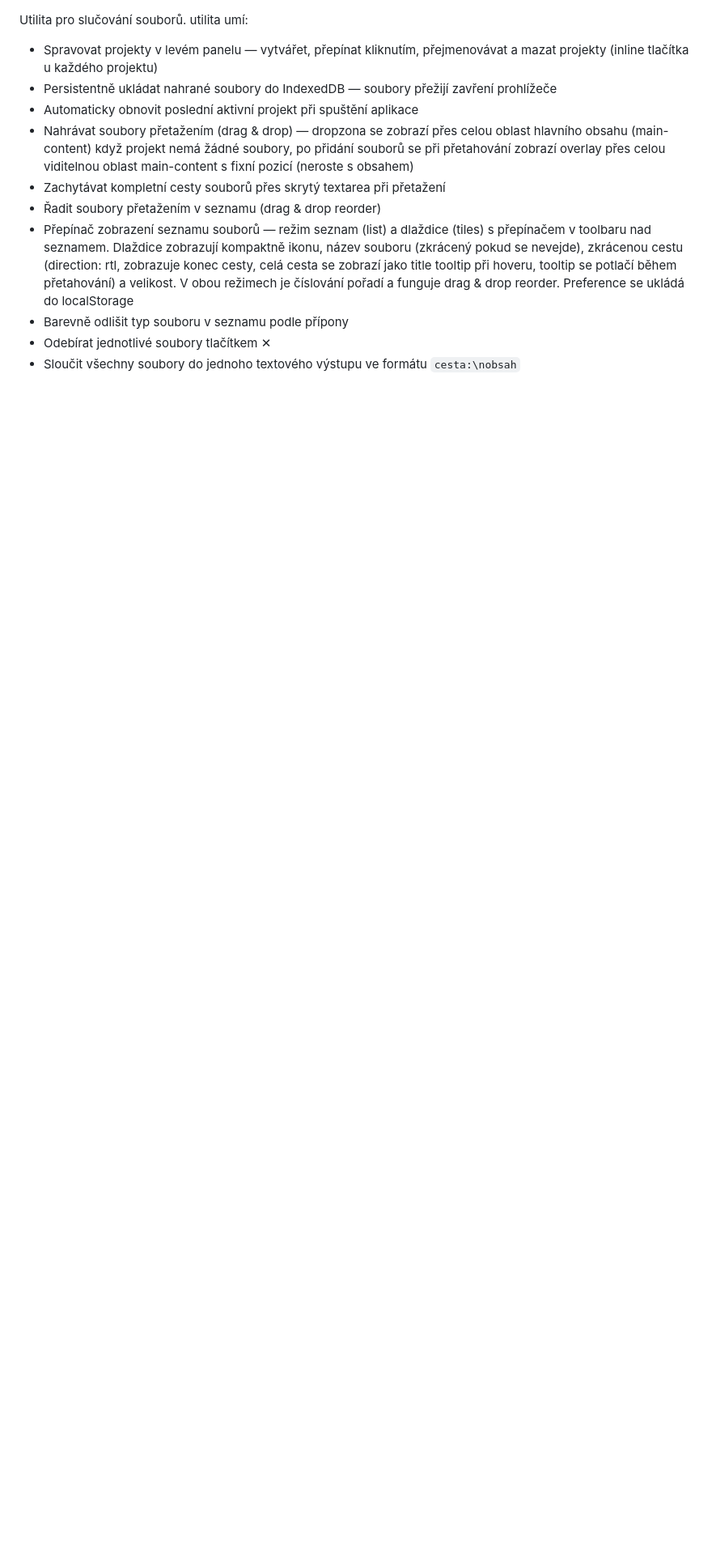
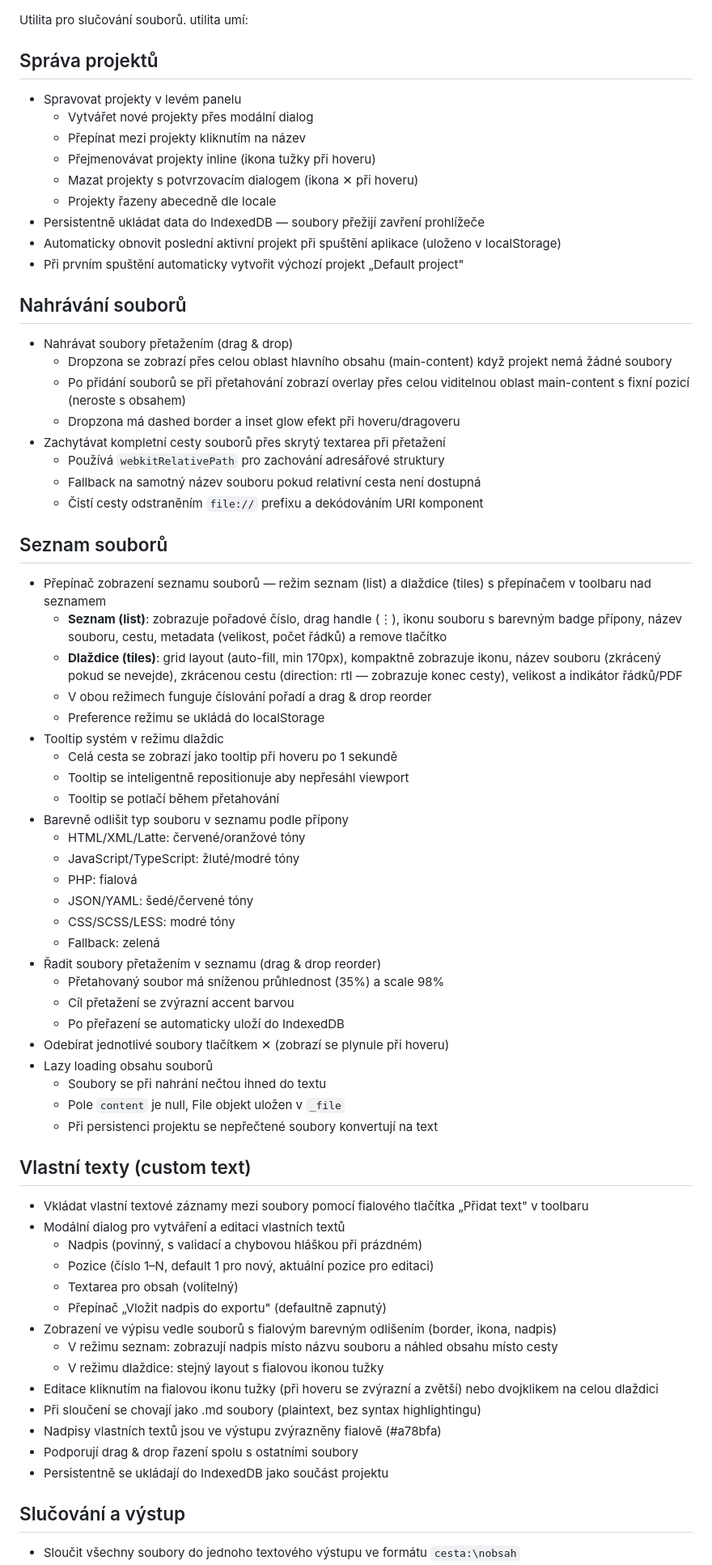
Before and after one commit to MichiHory/StitchDeck, a Markdown page: about.md, the part around one of its changes. Shown at 81% size. Drawn GitHub-style; blank space fills up the shorter version.

Commit message:
upadted about.md

```diff
--- a/about.md
+++ b/about.md
@@ -1,12 +1,73 @@
 Utilita pro slučování souborů. utilita umí:
 
-* Spravovat projekty v levém panelu — vytvářet, přepínat kliknutím, přejmenovávat a mazat projekty (inline tlačítka u každého projektu)
-* Persistentně ukládat nahrané soubory do IndexedDB — soubory přežijí zavření prohlížeče
-* Automaticky obnovit poslední aktivní projekt při spuštění aplikace
-* Nahrávat soubory přetažením (drag & drop) — dropzona se zobrazí přes celou oblast hlavního obsahu (main-content) když projekt nemá žádné soubory, po přidání souborů se při přetahování zobrazí overlay přes celou viditelnou oblast main-content s fixní pozicí (neroste s obsahem)
+## Správa projektů
+
+* Spravovat projekty v levém panelu
+  - Vytvářet nové projekty přes modální dialog
+  - Přepínat mezi projekty kliknutím na název
+  - Přejmenovávat projekty inline (ikona tužky při hoveru)
+  - Mazat projekty s potvrzovacím dialogem (ikona ✕ při hoveru)
+  - Projekty řazeny abecedně dle locale
+* Persistentně ukládat data do IndexedDB — soubory přežijí zavření prohlížeče
+* Automaticky obnovit poslední aktivní projekt při spuštění aplikace (uloženo v localStorage)
+* Při prvním spuštění automaticky vytvořit výchozí projekt „Default project"
+
+## Nahrávání souborů
+
+* Nahrávat soubory přetažením (drag & drop)
+  - Dropzona se zobrazí přes celou oblast hlavního obsahu (main-content) když projekt nemá žádné soubory
+  - Po přidání souborů se při přetahování zobrazí overlay přes celou viditelnou oblast main-content s fixní pozicí (neroste s obsahem)
+  - Dropzona má dashed border a inset glow efekt při hoveru/dragoveru
 * Zachytávat kompletní cesty souborů přes skrytý textarea při přetažení
+  - Používá `webkitRelativePath` pro zachování adresářové struktury
+  - Fallback na samotný název souboru pokud relativní cesta není dostupná
+  - Čistí cesty odstraněním `file://` prefixu a dekódováním URI komponent
+
+## Seznam souborů
+
+* Přepínač zobrazení seznamu souborů — režim seznam (list) a dlaždice (tiles) s přepínačem v toolbaru nad seznamem
+  - **Seznam (list)**: zobrazuje pořadové číslo, drag handle (⋮), ikonu souboru s barevným badge přípony, název souboru, cestu, metadata (velikost, počet řádků) a remove tlačítko
+  - **Dlaždice (tiles)**: grid layout (auto-fill, min 170px), kompaktně zobrazuje ikonu, název souboru (zkrácený pokud se nevejde), zkrácenou cestu (direction: rtl — zobrazuje konec cesty), velikost a indikátor řádků/PDF
+  - V obou režimech funguje číslování pořadí a drag & drop reorder
+  - Preference režimu se ukládá do localStorage
+* Tooltip systém v režimu dlaždic
+  - Celá cesta se zobrazí jako tooltip při hoveru po 1 sekundě
+  - Tooltip se inteligentně repositionuje aby nepřesáhl viewport
+  - Tooltip se potlačí během přetahování
+* Barevně odlišit typ souboru v seznamu podle přípony
+  - HTML/XML/Latte: červené/oranžové tóny
+  - JavaScript/TypeScript: žluté/modré tóny
+  - PHP: fialová
+  - JSON/YAML: šedé/červené tóny
+  - CSS/SCSS/LESS: modré tóny
+  - Fallback: zelená
 * Řadit soubory přetažením v seznamu (drag & drop reorder)
-* Přepínač zobrazení seznamu souborů — režim seznam (list) a dlaždice (tiles) s přepínačem v toolbaru nad seznamem. Dlaždice zobrazují kompaktně ikonu, název souboru (zkrácený pokud se nevejde), zkrácenou cestu (direction: rtl, zobrazuje konec cesty, celá cesta se zobrazí jako title tooltip při hoveru, tooltip se potlačí během přetahování) a velikost. V obou režimech je číslování pořadí a funguje drag & drop reorder. Preference se ukládá do localStorage
-* Barevně odlišit typ souboru v seznamu podle přípony
-* Odebírat jednotlivé soubory tlačítkem ✕
+  - Přetahovaný soubor má sníženou průhlednost (35%) a scale 98%
+  - Cíl přetažení se zvýrazní accent barvou
+  - Po přeřazení se automaticky uloží do IndexedDB
+* Odebírat jednotlivé soubory tlačítkem ✕ (zobrazí se plynule při hoveru)
+* Lazy loading obsahu souborů
+  - Soubory se při nahrání nečtou ihned do textu
+  - Pole `content` je null, File objekt uložen v `_file`
+  - Při persistenci projektu se nepřečtené soubory konvertují na text
+
+## Vlastní texty (custom text)
+
+* Vkládat vlastní textové záznamy mezi soubory pomocí fialového tlačítka „Přidat text" v toolbaru
+* Modální dialog pro vytváření a editaci vlastních textů
+  - Nadpis (povinný, s validací a chybovou hláškou při prázdném)
+  - Pozice (číslo 1–N, default 1 pro nový, aktuální pozice pro editaci)
+  - Textarea pro obsah (volitelný)
+  - Přepínač „Vložit nadpis do exportu" (defaultně zapnutý)
+* Zobrazení ve výpisu vedle souborů s fialovým barevným odlišením (border, ikona, nadpis)
+  - V režimu seznam: zobrazují nadpis místo názvu souboru a náhled obsahu místo cesty
+  - V režimu dlaždice: stejný layout s fialovou ikonou tužky
+* Editace kliknutím na fialovou ikonu tužky (při hoveru se zvýrazní a zvětší) nebo dvojklikem na celou dlaždici
+* Při sloučení se chovají jako .md soubory (plaintext, bez syntax highlightingu)
+* Nadpisy vlastních textů jsou ve výstupu zvýrazněny fialově (#a78bfa)
+* Podporují drag & drop řazení spolu s ostatními soubory
+* Persistentně se ukládají do IndexedDB jako součást projektu
+
+## Slučování a výstup
+
 * Sloučit všechny soubory do jednoho textového výstupu ve formátu `cesta:\nobsah`
```
Also changed, not shown: other parts of about.md (+149 -33 lines).
